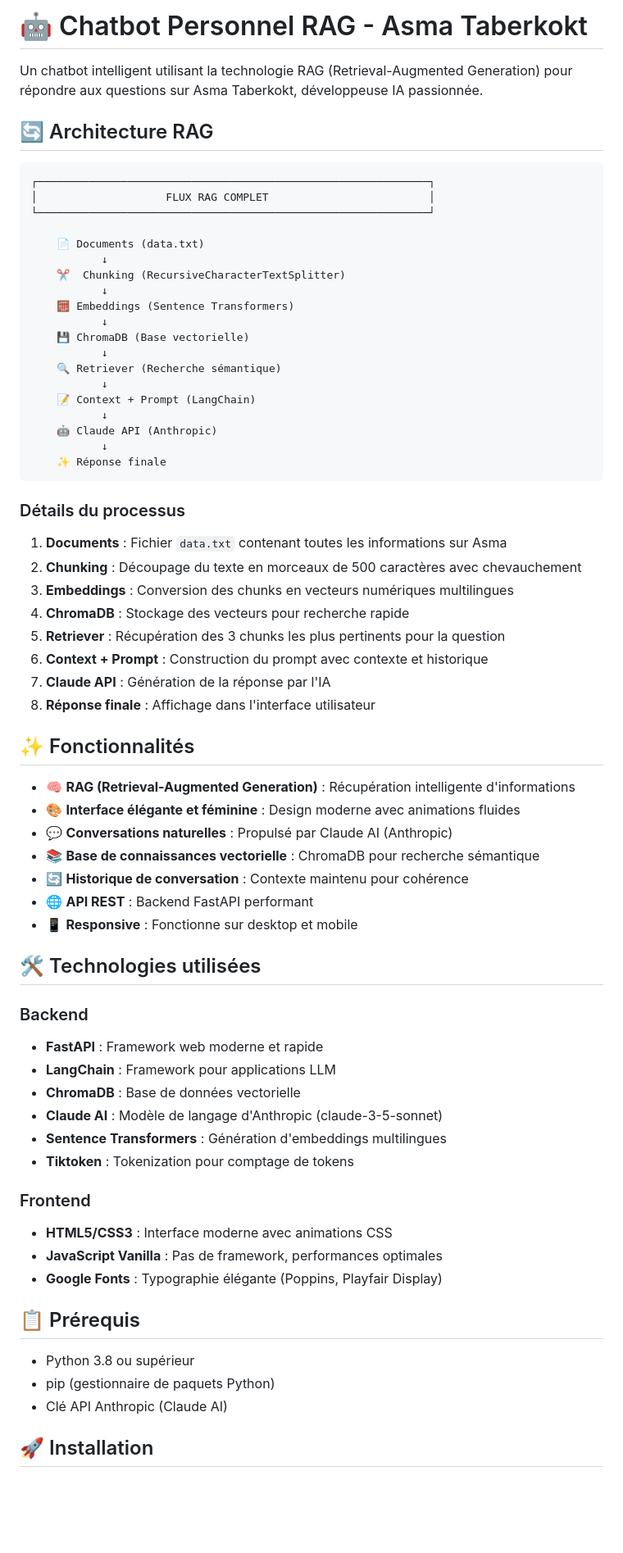
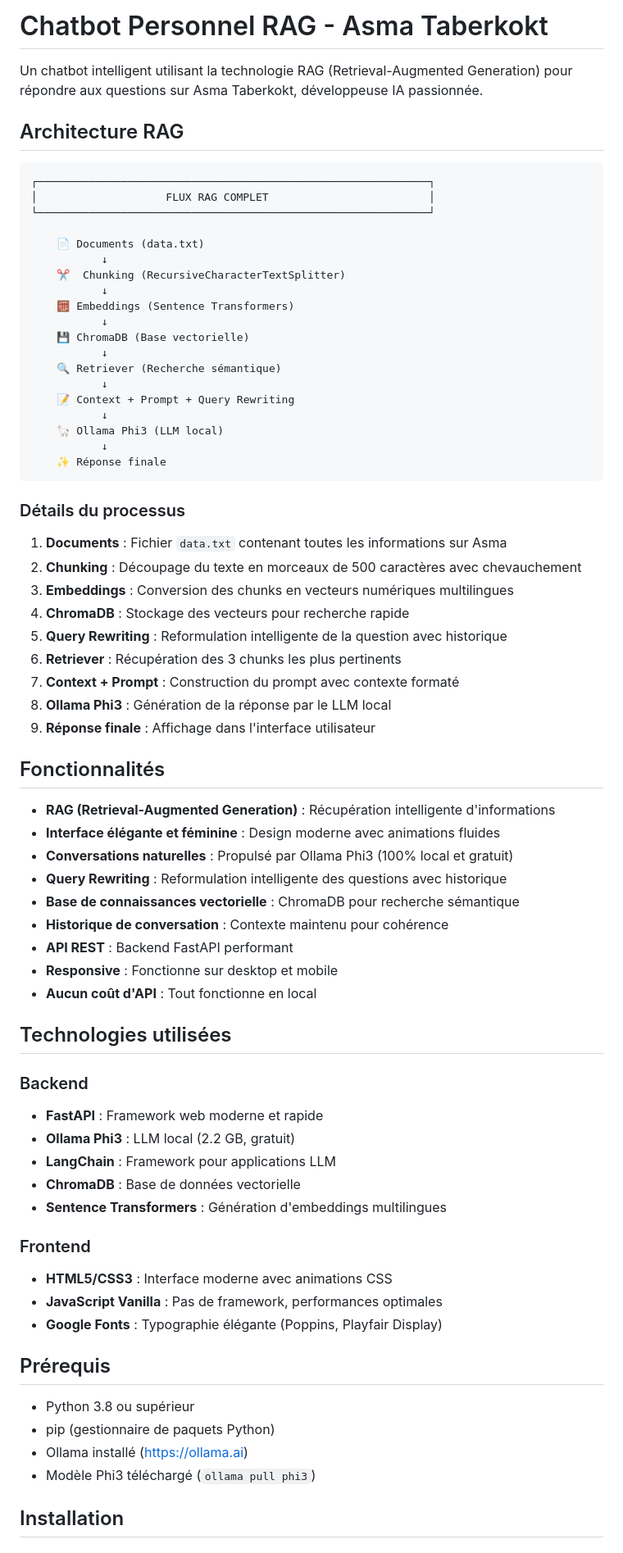
Before and after one commit to asma-tk/asma-rag-chatbot, a Markdown page: README.md, the part around one of its changes. Shown at 82% size. Drawn GitHub-style; blank space fills up the shorter version.

````diff
--- a/README.md
+++ b/README.md
@@ -1,8 +1,8 @@
-# 🤖 Chatbot Personnel RAG - Asma Taberkokt
+# Chatbot Personnel RAG - Asma Taberkokt
 
 Un chatbot intelligent utilisant la technologie RAG (Retrieval-Augmented Generation) pour répondre aux questions sur Asma Taberkokt, développeuse IA passionnée.
 
-## 🔄 Architecture RAG
+## Architecture RAG
 
 ```
 ┌─────────────────────────────────────────────────────────────┐
@@ -19,9 +19,9 @@ Un chatbot intelligent utilisant la technologie RAG (Retrieval-Augmented Generat
            ↓
     🔍 Retriever (Recherche sémantique)
            ↓
-    📝 Context + Prompt (LangChain)
+    📝 Context + Prompt + Query Rewriting
            ↓
-    🤖 Claude API (Anthropic)
+    🦙 Ollama Phi3 (LLM local)
            ↓
     ✨ Réponse finale
 ```
@@ -32,41 +32,44 @@ Un chatbot intelligent utilisant la technologie RAG (Retrieval-Augmented Generat
 2. **Chunking** : Découpage du texte en morceaux de 500 caractères avec chevauchement
 3. **Embeddings** : Conversion des chunks en vecteurs numériques multilingues
 4. **ChromaDB** : Stockage des vecteurs pour recherche rapide
-5. **Retriever** : Récupération des 3 chunks les plus pertinents pour la question
-6. **Context + Prompt** : Construction du prompt avec contexte et historique
-7. **Claude API** : Génération de la réponse par l'IA
-8. **Réponse finale** : Affichage dans l'interface utilisateur
+5. **Query Rewriting** : Reformulation intelligente de la question avec historique
+6. **Retriever** : Récupération des 3 chunks les plus pertinents
+7. **Context + Prompt** : Construction du prompt avec contexte formaté
+8. **Ollama Phi3** : Génération de la réponse par le LLM local
+9. **Réponse finale** : Affichage dans l'interface utilisateur
 
-## ✨ Fonctionnalités
+## Fonctionnalités
 
-- 🧠 **RAG (Retrieval-Augmented Generation)** : Récupération intelligente d'informations
-- 🎨 **Interface élégante et féminine** : Design moderne avec animations fluides
-- 💬 **Conversations naturelles** : Propulsé par Claude AI (Anthropic)
-- 📚 **Base de connaissances vectorielle** : ChromaDB pour recherche sémantique
-- 🔄 **Historique de conversation** : Contexte maintenu pour cohérence
-- 🌐 **API REST** : Backend FastAPI performant
-- 📱 **Responsive** : Fonctionne sur desktop et mobile
+- **RAG (Retrieval-Augmented Generation)** : Récupération intelligente d'informations
+- **Interface élégante et féminine** : Design moderne avec animations fluides
+- **Conversations naturelles** : Propulsé par Ollama Phi3 (100% local et gratuit)
+- **Query Rewriting** : Reformulation intelligente des questions avec historique
+- **Base de connaissances vectorielle** : ChromaDB pour recherche sémantique
+- **Historique de conversation** : Contexte maintenu pour cohérence
+- **API REST** : Backend FastAPI performant
+- **Responsive** : Fonctionne sur desktop et mobile
+- **Aucun coût d'API** : Tout fonctionne en local
 
-## 🛠️ Technologies utilisées
+## Technologies utilisées
 
 ### Backend
 - **FastAPI** : Framework web moderne et rapide
+- **Ollama Phi3** : LLM local (2.2 GB, gratuit)
 - **LangChain** : Framework pour applications LLM
 - **ChromaDB** : Base de données vectorielle
-- **Claude AI** : Modèle de langage d'Anthropic (claude-3-5-sonnet)
 - **Sentence Transformers** : Génération d'embeddings multilingues
-- **Tiktoken** : Tokenization pour comptage de tokens
 
 ### Frontend
 - **HTML5/CSS3** : Interface moderne avec animations CSS
 - **JavaScript Vanilla** : Pas de framework, performances optimales
 - **Google Fonts** : Typographie élégante (Poppins, Playfair Display)
 
-## 📋 Prérequis
+## Prérequis
 
 - Python 3.8 ou supérieur
 - pip (gestionnaire de paquets Python)
-- Clé API Anthropic (Claude AI)
+- Ollama installé (https://ollama.ai)
+- Modèle Phi3 téléchargé (`ollama pull phi3`)
 
-## 🚀 Installation
+## Installation
 
````
Also changed, not shown: other parts of README.md (+44 -34 lines).
